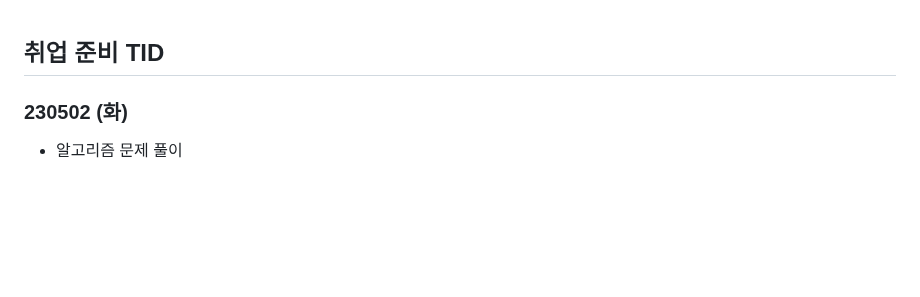
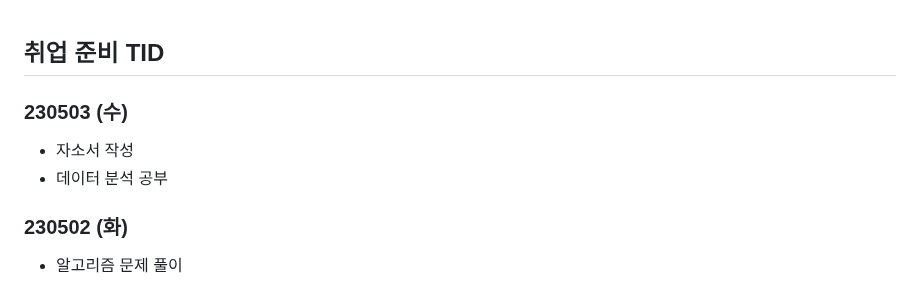
Before and after one commit to Suhwan-Im/TIL, a Markdown page: 13. 취업준비 기간/[취업 준비 TID].md, the part around the change. Drawn GitHub-style; blank space fills up the shorter version.

Commit message:
updating_230503

```diff
--- a/13. 취업준비 기간/[취업 준비 TID].md
+++ b/13. 취업준비 기간/[취업 준비 TID].md
@@ -1,4 +1,11 @@
 ## 취업 준비 TID
+
+
+
+### 230503 (수)
+
+- 자소서 작성
+- 데이터 분석 공부
 
 
 
```
